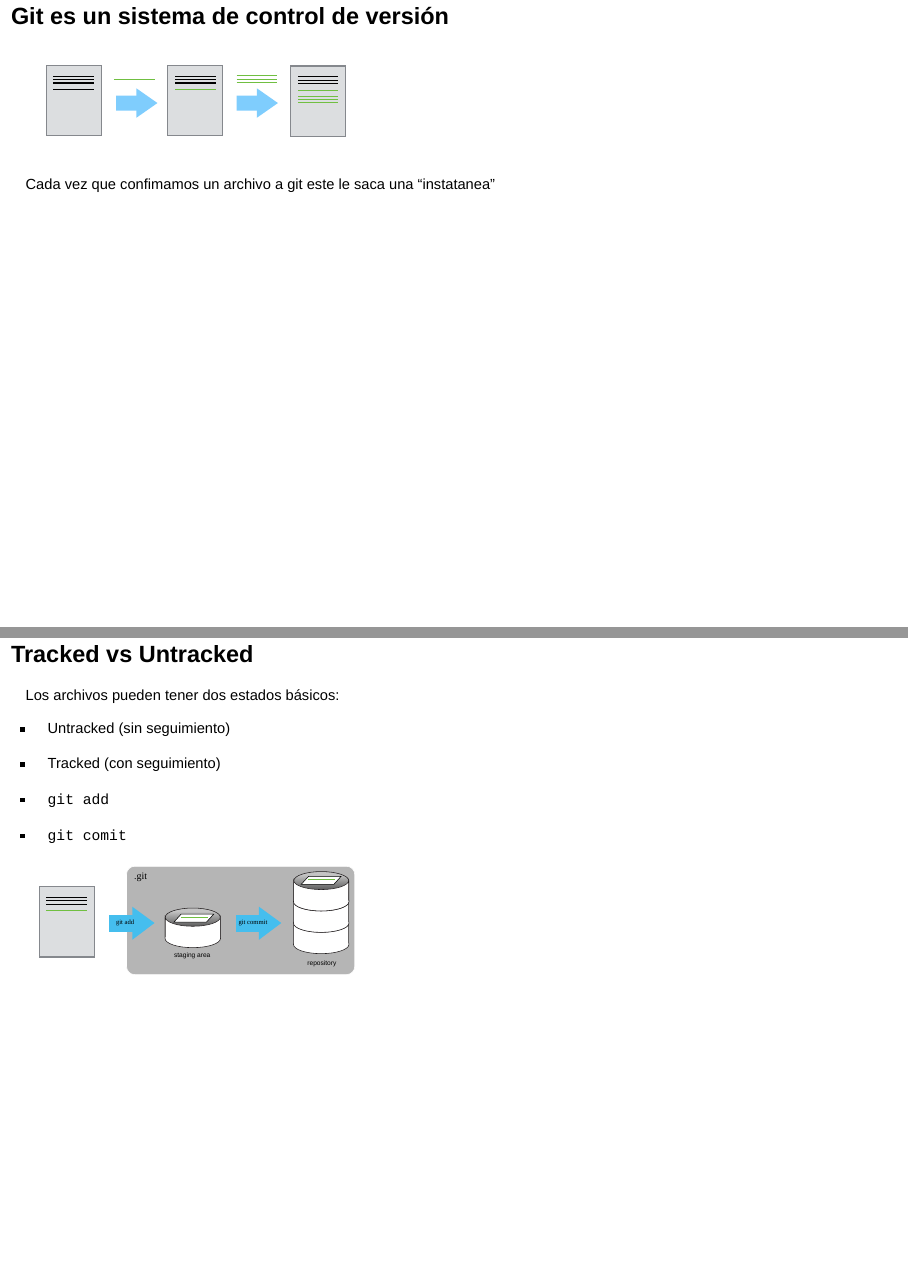
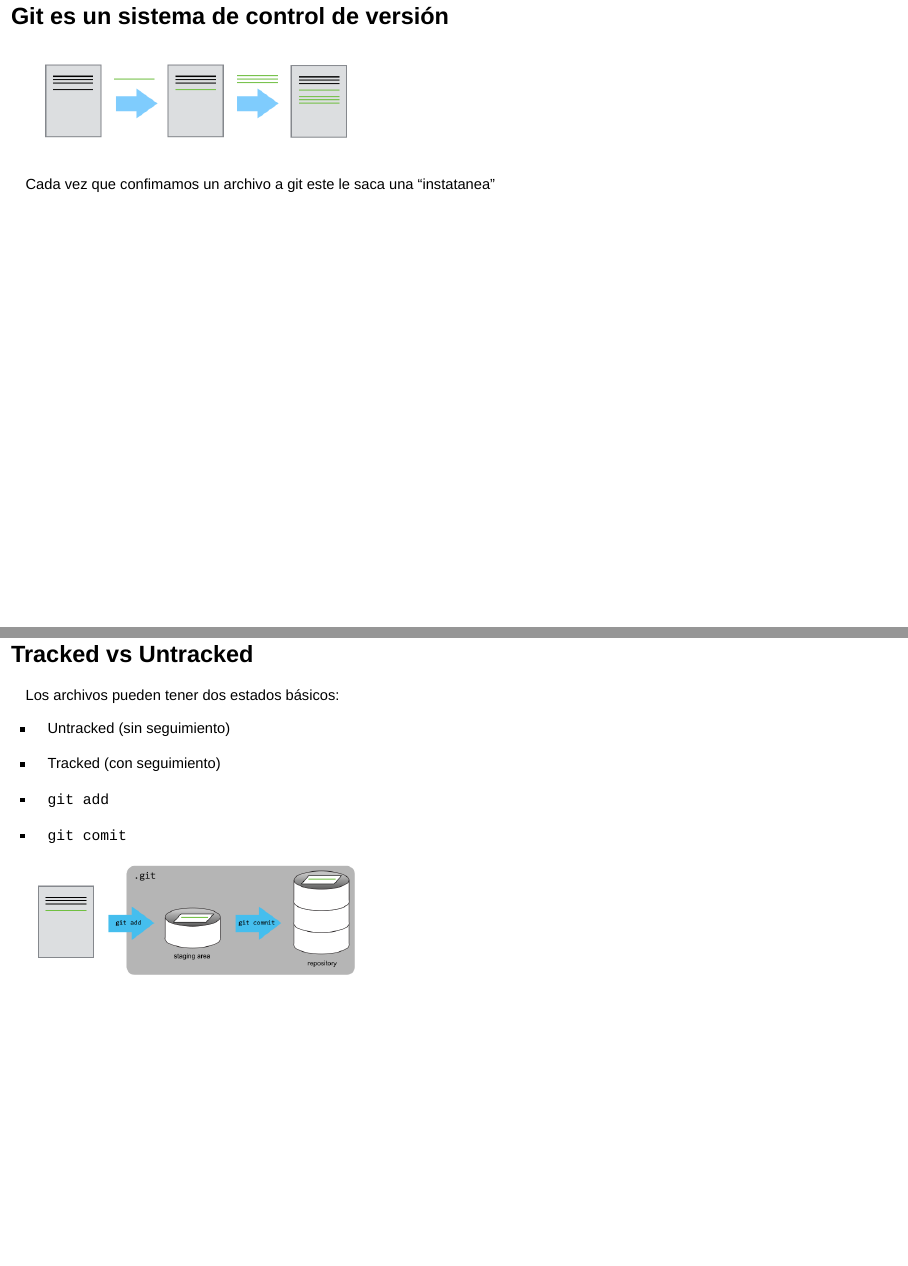
Before and after one commit to lselzer/IntroR_presentacion, an R Markdown document (2_proyectos.Rmd): pages 21 and 24 of 26, joined at a grey line. Rendered offline with R 4.5, knitr and Pandoc, with nearby package versions; drawn as Slidy slides in place of the format the file asks for.

Commit message:
Cambiado svg a png para compatibilidad con pdf

```diff
--- a/2_proyectos.Rmd
+++ b/2_proyectos.Rmd
@@ -166,7 +166,7 @@
 ## Git es un sistema de control de versión
 
 
-![](img/play-changes.svg)
+![](img/play-changes.png)
 
 Cada vez que confimamos un archivo a git este le saca una "instatanea"
 
@@ -178,6 +178,6 @@
 
 ## Fusionando
-![](img/merge.svg)
+![](img/merge.png)
 
 ## Tracked vs Untracked
 
@@ -190,7 +190,7 @@
  + `git add`
  + `git comit`
 
-![](img/git-staging-area.svg)
+![](img/git-staging-area.png)
 
 
 ## Repositorios Remotos
```
Also changed, not shown: img/git-staging-area.png (added), img/git-staging-area.svg, img/github-repo-after-first-push.png (added), img/github-repo-after-first-push.svg, img/merge.png (added), img/merge.svg, img/play-changes.png (added), img/play-changes.svg, img/versions.png (added), img/versions.svg, 2_proyectos.Rmd (4 more changed lines).
